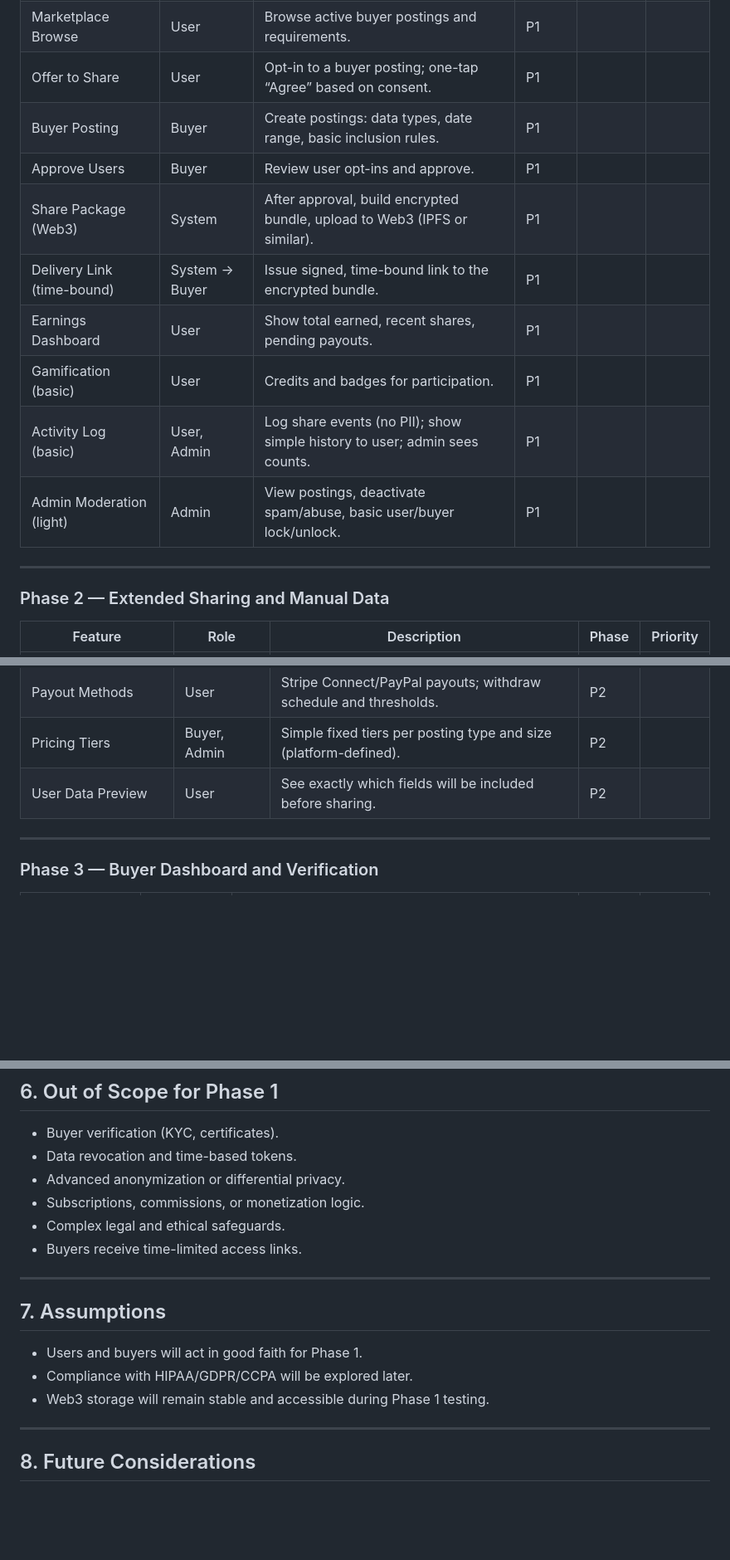
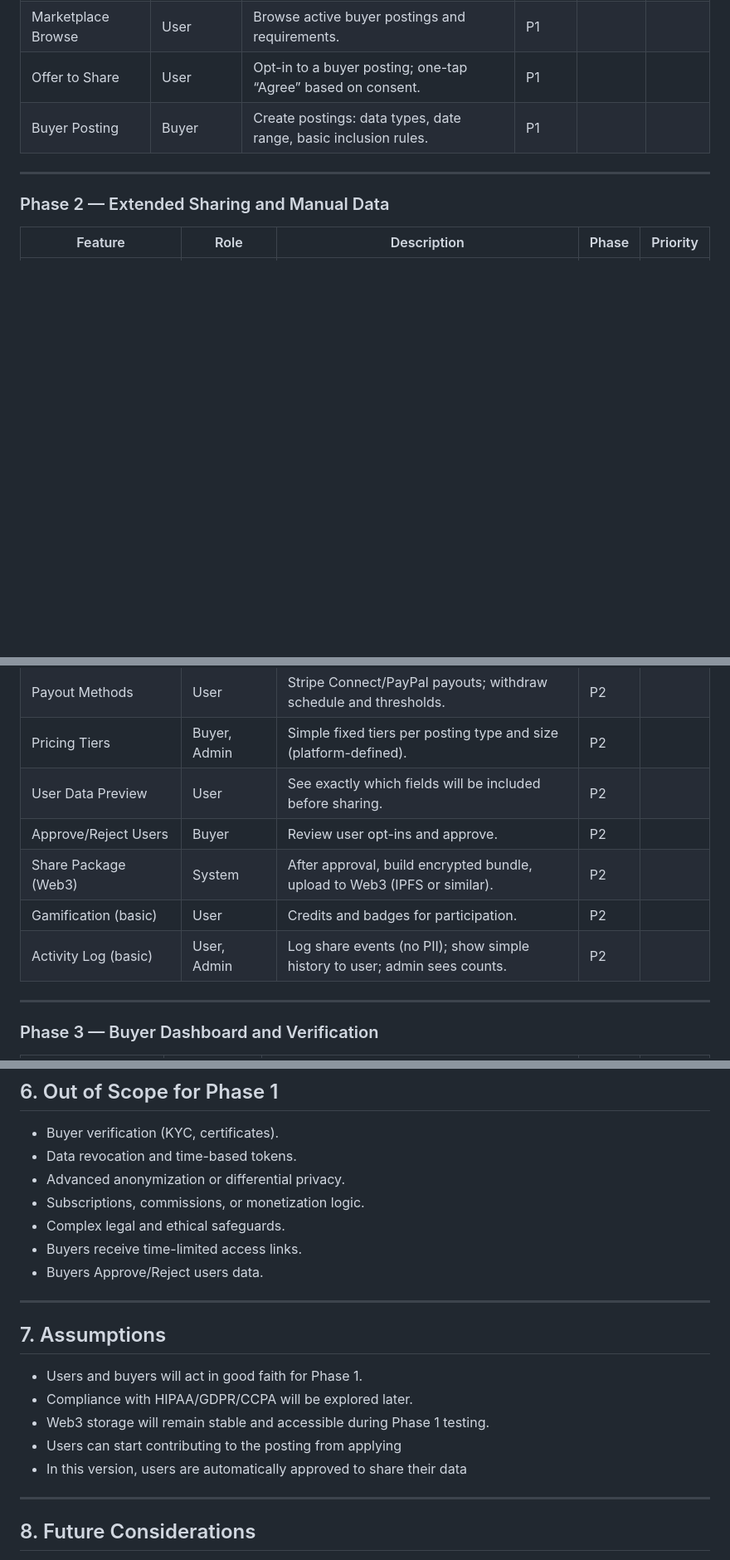
Before and after one commit to web3db/Documentation, a Markdown page: docs/SRS.md, 3 parts joined by grey strips. Shown: that part at 83% size. Rendered like a GitHub page; blank space fills up the shorter version.

Commit message:
Update of removed admin considerations

```diff
--- a/docs/SRS.md
+++ b/docs/SRS.md
@@ -41,14 +41,6 @@ Phase 1 focuses on delivering the MVP: a healthcare data marketplace where users
 | Marketplace Browse | User | Browse active buyer postings and requirements. | P1 |  | |
 | Offer to Share | User | Opt-in to a buyer posting; one-tap “Agree” based on consent. | P1 |  | |
 | Buyer Posting | Buyer | Create postings: data types, date range, basic inclusion rules. | P1 |  |
-| Approve Users | Buyer | Review user opt-ins and approve. | P1 |  | |
-| Share Package (Web3) | System | After approval, build encrypted bundle, upload to Web3 (IPFS or similar). | P1 |  | |
-| Delivery Link (time-bound) | System → Buyer | Issue signed, time-bound link to the encrypted bundle. | P1 |  | |
-| Earnings Dashboard | User | Show total earned, recent shares, pending payouts. | P1 |  | |
-| Gamification (basic) | User | Credits and badges for participation. | P1 |  | |
-| Activity Log (basic) | User, Admin | Log share events (no PII); show simple history to user; admin sees counts. | P1 |  | |
-| Admin Moderation (light) | Admin | View postings, deactivate spam/abuse, basic user/buyer lock/unlock. | P1 |  | |
-
 ---
 
 ### Phase 2 — Extended Sharing and Manual Data
@@ -63,6 +55,10 @@ Phase 1 focuses on delivering the MVP: a healthcare data marketplace where users
 | Payout Methods | User | Stripe Connect/PayPal payouts; withdraw schedule and thresholds. | P2 |  |
 | Pricing Tiers | Buyer, Admin | Simple fixed tiers per posting type and size (platform-defined). | P2 |  |
 | User Data Preview | User | See exactly which fields will be included before sharing. | P2 |  |
+| Approve/Reject Users | Buyer | Review user opt-ins and approve. | P2 |  | |
+| Share Package (Web3) | System | After approval, build encrypted bundle, upload to Web3 (IPFS or similar). | P2 |  | |
+| Gamification (basic) | User | Credits and badges for participation. | P2 |  | |
+| Activity Log (basic) | User, Admin | Log share events (no PII); show simple history to user; admin sees counts. | P2 |  | |
 
 ---
 
@@ -170,6 +168,7 @@ Phase 1 focuses on delivering the MVP: a healthcare data marketplace where users
 - Subscriptions, commissions, or monetization logic.
 - Complex legal and ethical safeguards.
 - Buyers receive time-limited access links.
+- Buyers Approve/Reject users data.
 
 ---
 
@@ -177,7 +176,8 @@ Phase 1 focuses on delivering the MVP: a healthcare data marketplace where users
 - Users and buyers will act in good faith for Phase 1.
 - Compliance with HIPAA/GDPR/CCPA will be explored later.
 - Web3 storage will remain stable and accessible during Phase 1 testing.
-
+- Users can start contributing to the posting from applying
+- In this version, users are automatically approved to share their data
 ---
 
 ## 8. Future Considerations
```
Also changed, not shown: other parts of docs/SRS.md (+2 -0 lines).
